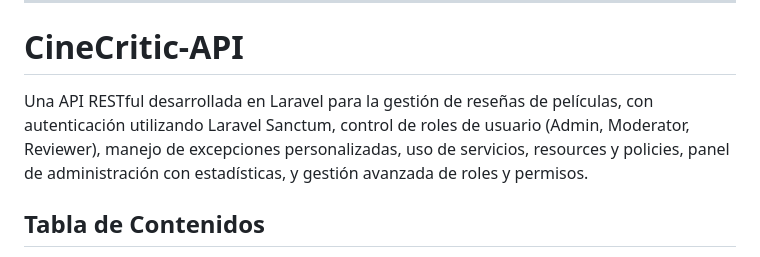
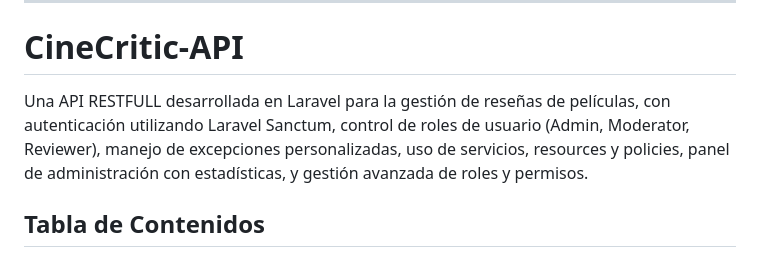
Before and after one commit to StevenU21/cine-critic-api, a Markdown page: README.md, the part around the change. Drawn GitHub-style.

```diff
--- a/README.md
+++ b/README.md
@@ -2,7 +2,7 @@
 
 # CineCritic-API
 
-Una API RESTful desarrollada en Laravel para la gestión de reseñas de películas, con autenticación utilizando Laravel Sanctum, control de roles de usuario (Admin, Moderator, Reviewer), manejo de excepciones personalizadas, uso de servicios, resources y policies, panel de administración con estadísticas, y gestión avanzada de roles y permisos.
+Una API RESTFULL desarrollada en Laravel para la gestión de reseñas de películas, con autenticación utilizando Laravel Sanctum, control de roles de usuario (Admin, Moderator, Reviewer), manejo de excepciones personalizadas, uso de servicios, resources y policies, panel de administración con estadísticas, y gestión avanzada de roles y permisos.
 
 ## Tabla de Contenidos
 
```
